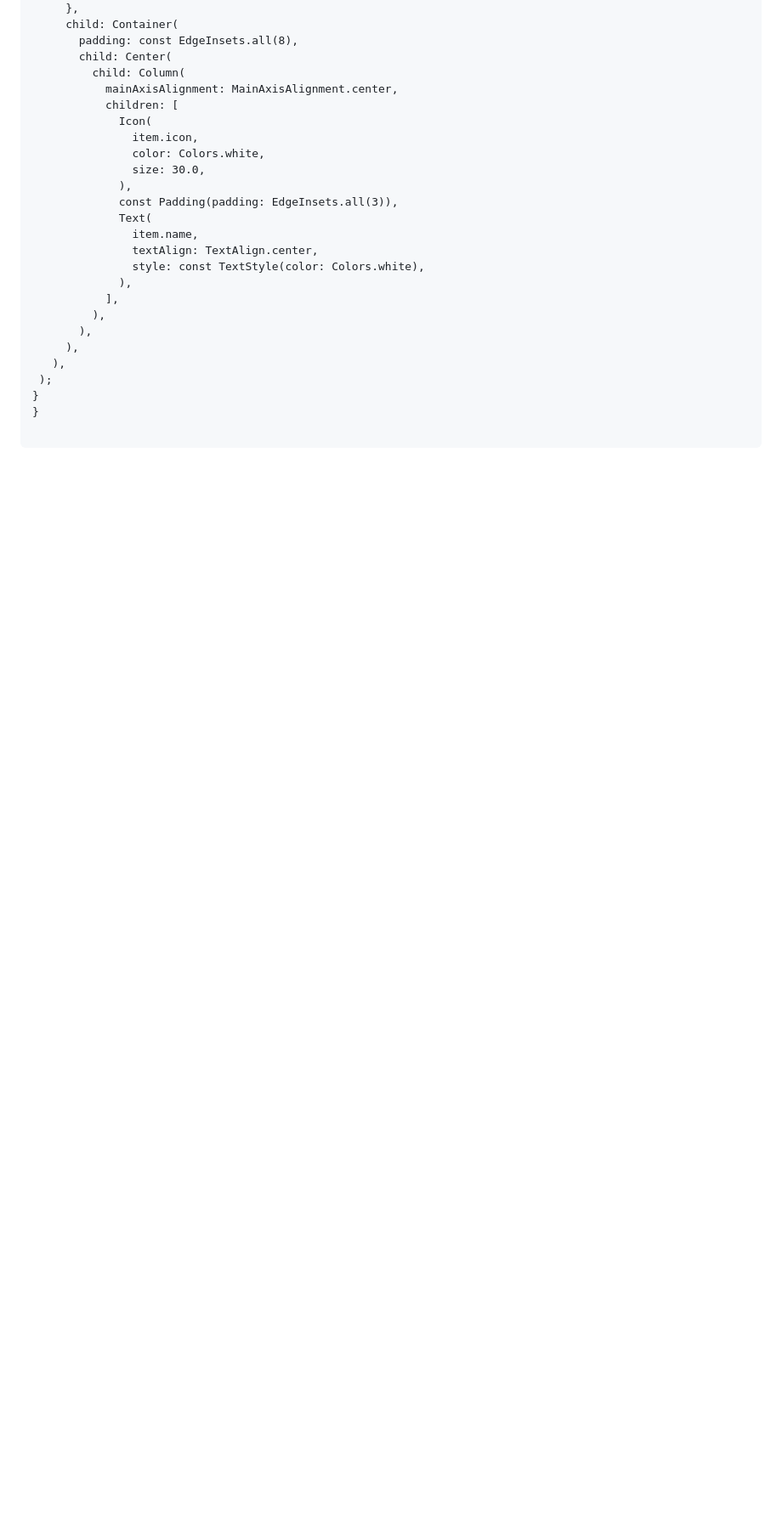
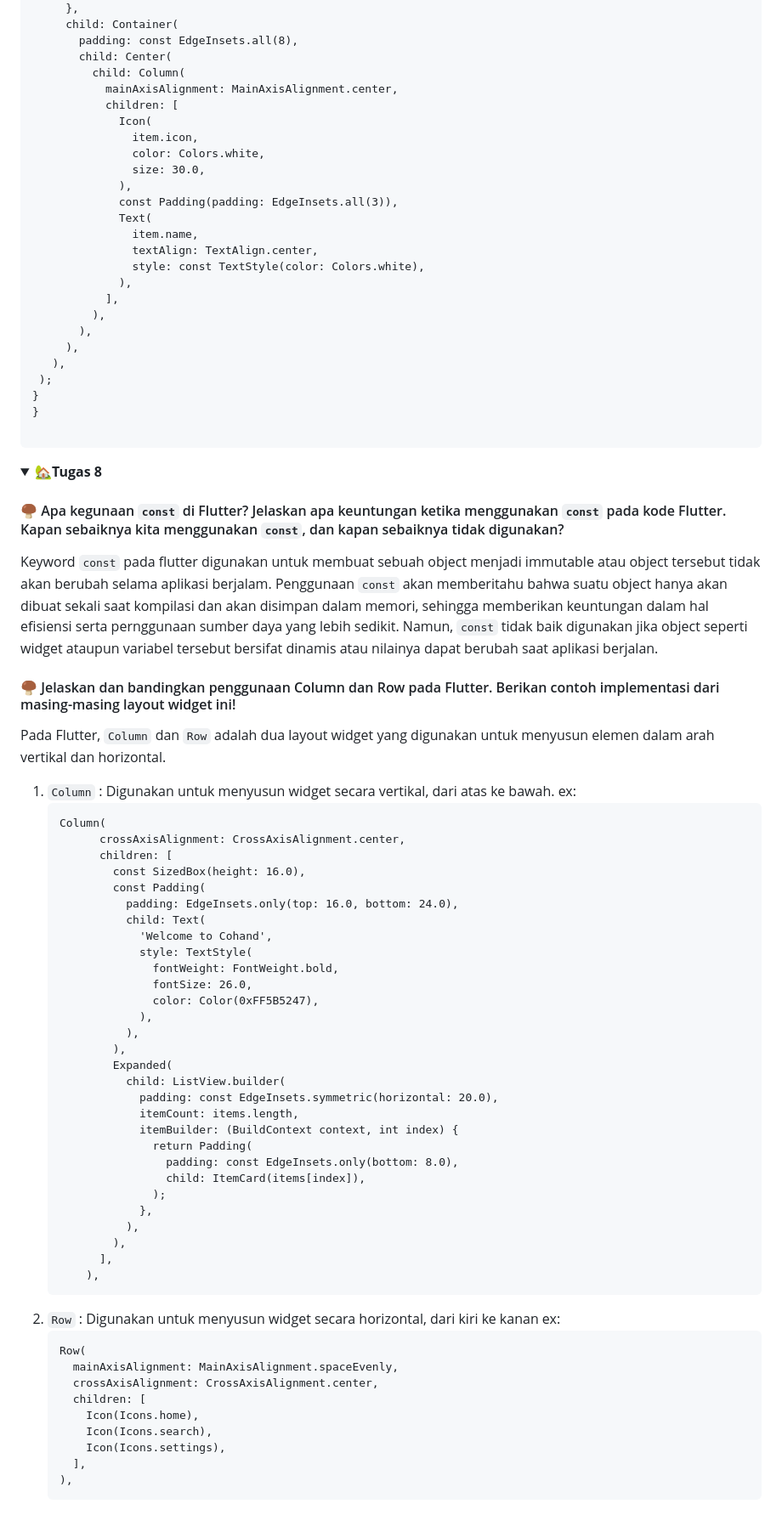
Before and after one commit to akhdntaufiq/cohand-mobile, a Markdown page: README.md, the part around the change printed below. Shown: that part at 85% size. GitHub-like rendering; folded sections open; blank space fills up the shorter version.

````diff
--- a/README.md
+++ b/README.md
@@ -197,3 +197,60 @@ class MyApp extends StatelessWidget {
    ```
 
 </details>
+
+<details>
+
+   <summary><b>🏡Tugas 8</b></summary>
+
+   #### 🍄‍🟫  Apa kegunaan `const` di Flutter? Jelaskan apa keuntungan ketika menggunakan `const` pada kode Flutter. Kapan sebaiknya kita menggunakan `const`, dan kapan sebaiknya tidak digunakan?
+   Keyword `const` pada flutter digunakan untuk membuat sebuah object menjadi immutable atau object tersebut tidak akan berubah selama aplikasi berjalam. Penggunaan `const` akan memberitahu bahwa suatu object hanya akan dibuat sekali saat kompilasi dan akan disimpan dalam memori, sehingga memberikan keuntungan dalam hal efisiensi serta pernggunaan sumber daya yang lebih sedikit. Namun, `const` tidak baik digunakan jika object seperti widget ataupun variabel tersebut bersifat dinamis atau nilainya dapat berubah saat aplikasi berjalan.
+
+   #### 🍄‍🟫  Jelaskan dan bandingkan penggunaan Column dan Row pada Flutter. Berikan contoh implementasi dari masing-masing layout widget ini!
+Pada Flutter, `Column` dan `Row` adalah dua layout widget yang digunakan untuk menyusun elemen dalam arah vertikal dan horizontal.
+1. `Column` : Digunakan untuk menyusun widget secara vertikal, dari atas ke bawah.
+   ex:
+    ```
+    Column(
+          crossAxisAlignment: CrossAxisAlignment.center,
+          children: [
+            const SizedBox(height: 16.0),
+            const Padding(
+              padding: EdgeInsets.only(top: 16.0, bottom: 24.0),
+              child: Text(
+                'Welcome to Cohand',
+                style: TextStyle(
+                  fontWeight: FontWeight.bold,
+                  fontSize: 26.0,
+                  color: Color(0xFF5B5247),
+                ),
+              ),
+            ),
+            Expanded(
+              child: ListView.builder(
+                padding: const EdgeInsets.symmetric(horizontal: 20.0),
+                itemCount: items.length,
+                itemBuilder: (BuildContext context, int index) {
+                  return Padding(
+                    padding: const EdgeInsets.only(bottom: 8.0),
+                    child: ItemCard(items[index]),
+                  );
+                },
+              ),
+            ),
+          ],
+        ),
+    ```
+2. `Row` : Digunakan untuk menyusun widget secara horizontal, dari kiri ke kanan
+   ex:
+    ```
+    Row(
+      mainAxisAlignment: MainAxisAlignment.spaceEvenly,
+      crossAxisAlignment: CrossAxisAlignment.center,
+      children: [
+        Icon(Icons.home),
+        Icon(Icons.search),
+        Icon(Icons.settings),
+      ],
+    ),
+    ```
+
````
Also changed, not shown: other parts of README.md (+19 -0 lines).
